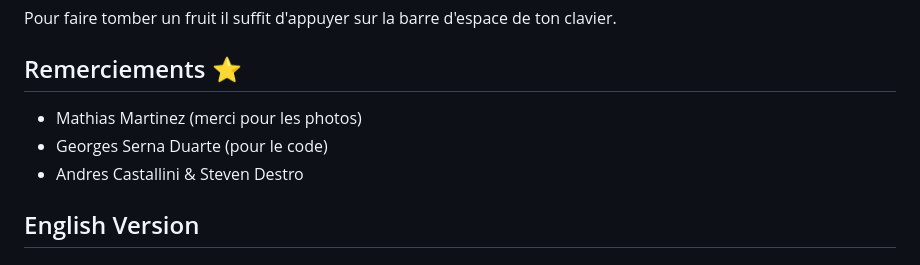
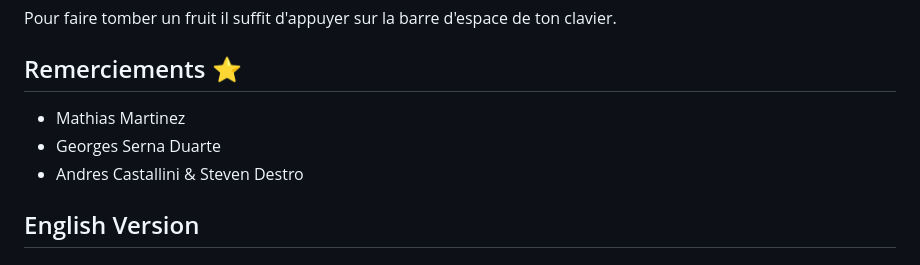
Before and after one commit to Samantha1919/suika, a Markdown page: README.md, the part around the change. Drawn GitHub-style.

```diff
--- a/README.md
+++ b/README.md
@@ -61,8 +61,8 @@ Pour faire tomber un fruit il suffit d'appuyer sur la barre d'espace de ton clav
 
 ## Remerciements ⭐
 
-- Mathias Martinez (merci pour les photos)
-- Georges Serna Duarte (pour le code)
+- Mathias Martinez
+- Georges Serna Duarte
 - Andres Castallini & Steven Destro
 
 
```
